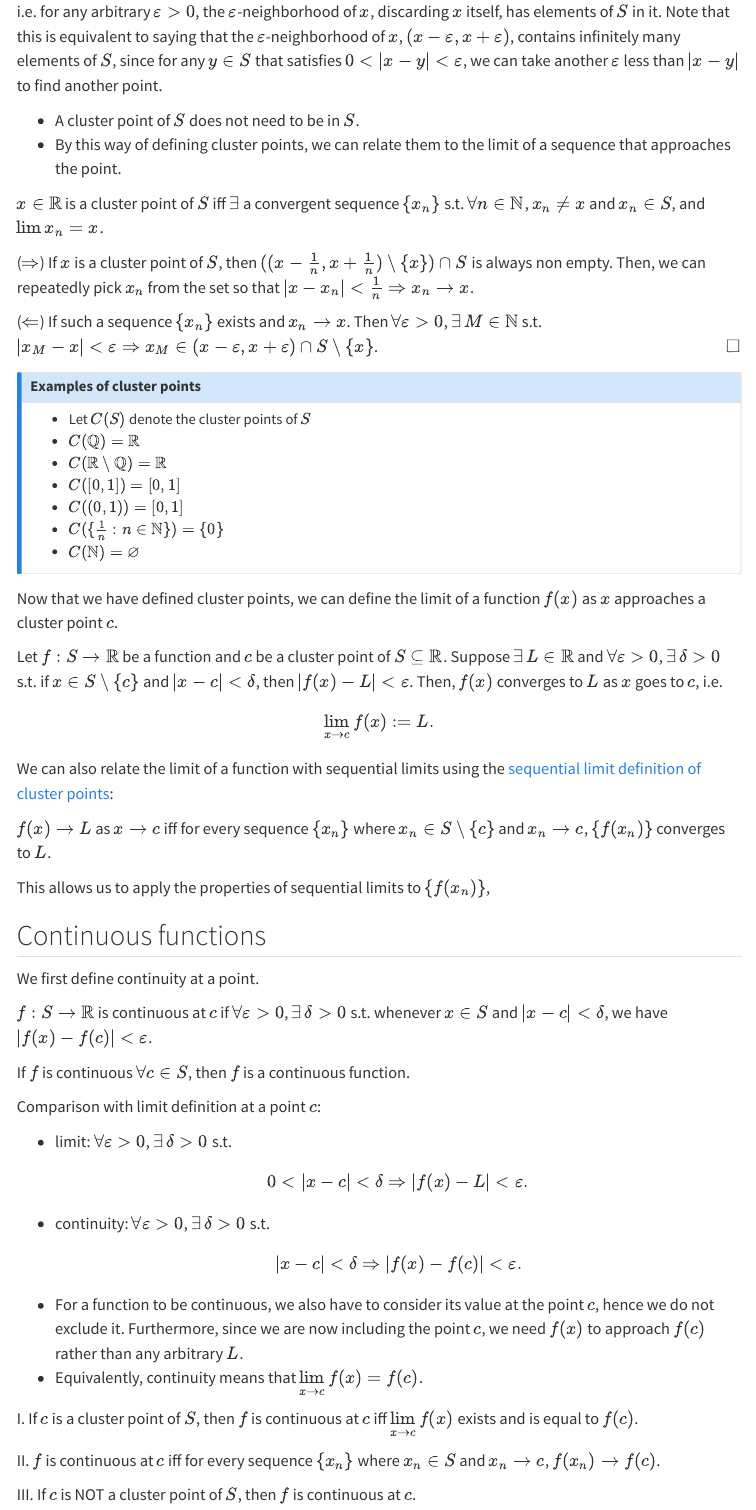
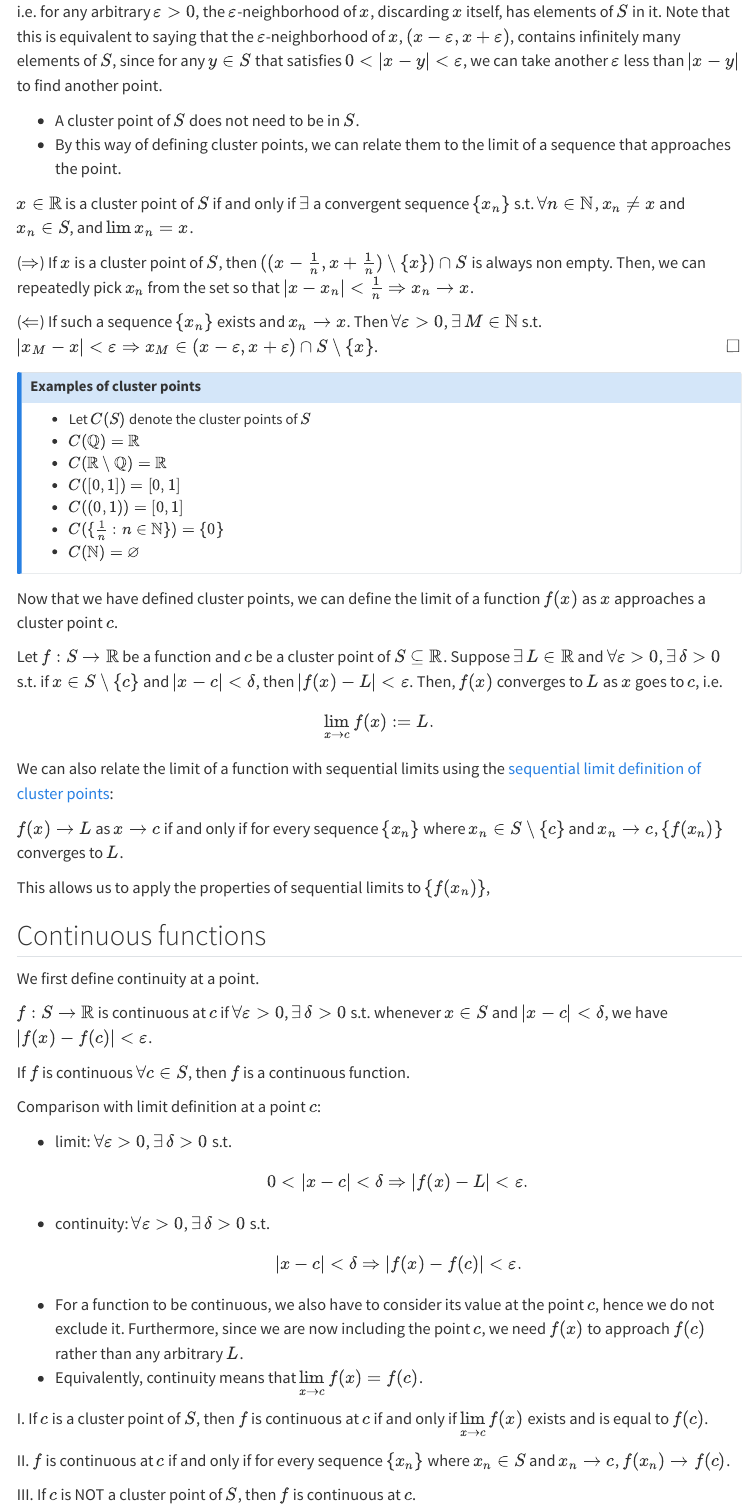
Before and after one commit to thomaslylyll/thomaslylyll.github.io, a Quarto document (notes/Real Analysis/Continuous-Functions/continuous-functions.qmd): the page in a window 1100 px wide, from 340 px down. Rendered offline with R 4.5, knitr and Pandoc in place of Quarto, with nearby package versions; menus at the side of the page are left out.

Commit message:
change iff

```diff
--- a/notes/Real Analysis/Continuous-Functions/continuous-functions.qmd
+++ b/notes/Real Analysis/Continuous-Functions/continuous-functions.qmd
@@ -23,7 +23,7 @@ i.e. for any arbitrary $\varepsilon > 0$, the $\varepsilon$-neighborhood of $x$,
 :::
 
 ::: {#prp-cluster-point-sequence}
-$x \in \mathbb{R}$ is a cluster point of $S$ iff $\exists$ a convergent sequence $\{x_n\}$ s.t. $\forall n \in \mathbb{N}$, $x_n \neq x$ and $x_n \in S$, and $\lim x_n = x$.
+$x \in \mathbb{R}$ is a cluster point of $S$ if and only if $\exists$ a convergent sequence $\{x_n\}$ s.t. $\forall n \in \mathbb{N}$, $x_n \neq x$ and $x_n \in S$, and $\lim x_n = x$.
 :::
 
 ::: {.proof}
@@ -57,7 +57,7 @@ $$
 We can also relate the limit of a function with sequential limits using the [sequential limit definition of cluster points](#prp-cluster-point-sequence){.quarto-xref}:
 
 ::: {#lem-sequential-limit}
-$f(x) \to L$ as $x \to c$ iff for every sequence $\{x_n\}$ where $x_n \in S \setminus \{c\}$ and $x_n \to c$, $\{f(x_n)\}$ converges to $L$.
+$f(x) \to L$ as $x \to c$ if and only if for every sequence $\{x_n\}$ where $x_n \in S \setminus \{c\}$ and $x_n \to c$, $\{f(x_n)\}$ converges to $L$.
 :::
 
 This allows us to apply the properties of sequential limits to $\{f(x_n)\}$,
@@ -88,9 +88,9 @@ Comparison with limit definition at a point $c$:
 :::
 
 ::: {#prp-continuity}
-I\. If $c$ is a cluster point of $S$, then $f$ is continuous at $c$ iff $\lim\limits_{x \to c} f(x)$ exists and is equal to $f(c)$.
+I\. If $c$ is a cluster point of $S$, then $f$ is continuous at $c$ if and only if $\lim\limits_{x \to c} f(x)$ exists and is equal to $f(c)$.
 
-II\. $f$ is continuous at $c$ iff for every sequence $\{x_n\}$ where $x_n \in S$ and $x_n \to c$, $f(x_n) \to f(c)$.
+II\. $f$ is continuous at $c$ if and only if for every sequence $\{x_n\}$ where $x_n \in S$ and $x_n \to c$, $f(x_n) \to f(c)$.
 
 III\. If $c$ is NOT a cluster point of $S$, then $f$ is continuous at $c$.
 :::
--- a/notes/Real Analysis/Sequences-Series/sequences-series.qmd
+++ b/notes/Real Analysis/Sequences-Series/sequences-series.qmd
@@ -9,7 +9,7 @@ $x_n \to x$ if $\forall \varepsilon > 0$, $\exists\, N \in \mathbb{N}$ s.t. $\fo
 :::
 
 ::: {#thm-monotone-convergence name="Monotone Convergence"}
-A monotone sequence $\{x_n\}_{n=1}^{\infty}$ is bounded iff it is convergent.
+A monotone sequence $\{x_n\}_{n=1}^{\infty}$ is bounded if and only if it is convergent.
 
 If $\{x_n\}$ is increasing then $\lim x_n = \sup\{x_n : n \in \mathbb{N}\}$.
 If $\{x_n\}$ is decreasing then $\lim x_n = \inf\{x_n : n \in \mathbb{N}\}$.
@@ -134,7 +134,7 @@ A series whose sequence of partial sums form a cauchy sequence.
 :::
 
 ::: {#prp-cauchy-series}
-A series $\sum_{n=1}^{\infty} x_n$ is convergent iff $\forall \varepsilon > 0$, $\exists\, M \in \mathbb{N}$ s.t. $\forall n \geq M$ and $k > n$, $\left|\sum_{i=n+1}^{k} x_i\right| < \varepsilon$.
+A series $\sum_{n=1}^{\infty} x_n$ is convergent if and only if $\forall \varepsilon > 0$, $\exists\, M \in \mathbb{N}$ s.t. $\forall n \geq M$ and $k > n$, $\left|\sum_{i=n+1}^{k} x_i\right| < \varepsilon$.
 :::
 
 ::: {.proof}
@@ -198,7 +198,7 @@ $$
 L = \limsup_{n\to\infty} \left| a_n (x - x_0)^n \right|^{1/n} = \limsup |a_n|^{1/n} \cdot |x - x_0|
 $$
 $$
-L < 1 \quad \text{iff} \quad |x - x_0| < \left[ \limsup |a_n|^{\frac{1}{n}} \right]^{-1}.
+L < 1 \iff |x - x_0| < \left[ \limsup |a_n|^{\frac{1}{n}} \right]^{-1}.
 $$
 
 Radius of convergence $\displaystyle R = \frac{1}{\limsup |a_n|^{1/n}}$ [$\square$]{style="float: right;"}
```
Also changed, not shown: notes/Real Analysis/Continuous-Functions/continuous-functions.html, notes/Real Analysis/Real-Numbers/real-numbers.html, notes/Real Analysis/Sequences-Series/sequences-series.html, notes/Real Analysis/Sets/sets.html, notes/Real Analysis/search.json.
